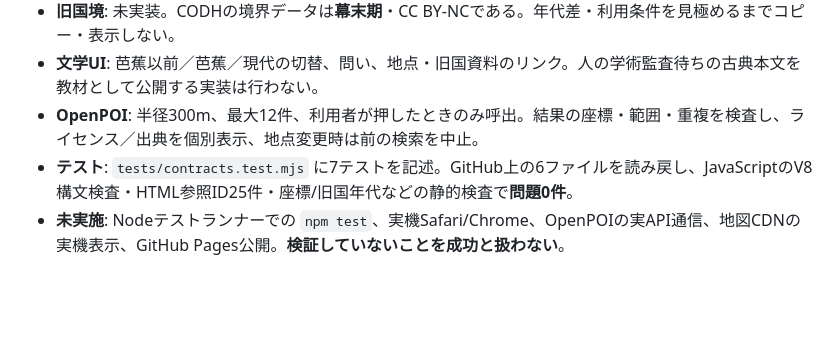
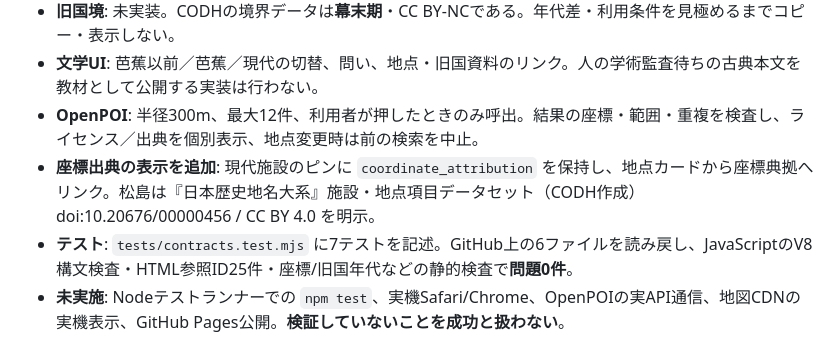
Before and after one commit to yama-books/basho-atlas, a Markdown page: docs/RESEARCH_LOG.md, the part around the change. Drawn GitHub-style; blank space fills up the shorter version.

Commit message:
docs: record visible coordinate attribution and final QA gate

```diff
--- a/docs/RESEARCH_LOG.md
+++ b/docs/RESEARCH_LOG.md
@@ -6,6 +6,7 @@
 - **旧国境**: 未実装。CODHの境界データは**幕末期**・CC BY-NCである。年代差・利用条件を見極めるまでコピー・表示しない。
 - **文学UI**: 芭蕉以前／芭蕉／現代の切替、問い、地点・旧国資料のリンク。人の学術監査待ちの古典本文を教材として公開する実装は行わない。
 - **OpenPOI**: 半径300m、最大12件、利用者が押したときのみ呼出。結果の座標・範囲・重複を検査し、ライセンス／出典を個別表示、地点変更時は前の検索を中止。
+- **座標出典の表示を追加**: 現代施設のピンに `coordinate_attribution` を保持し、地点カードから座標典拠へリンク。松島は『日本歴史地名大系』施設・地点項目データセット（CODH作成）doi:10.20676/00000456 / CC BY 4.0 を明示。
 - **テスト**: `tests/contracts.test.mjs` に7テストを記述。GitHub上の6ファイルを読み戻し、JavaScriptのV8構文検査・HTML参照ID25件・座標/旧国年代などの静的検査で**問題0件**。
 - **未実施**: Nodeテストランナーでの `npm test`、実機Safari/Chrome、OpenPOIの実API通信、地図CDNの実機表示、GitHub Pages公開。**検証していないことを成功と扱わない**。
 - **次の担当**: Nodeの7テスト実行→ブラウザQA→必要な修正→旧国境の法的・歴史的監査。公開の最終判断は利用者が行う。
```
